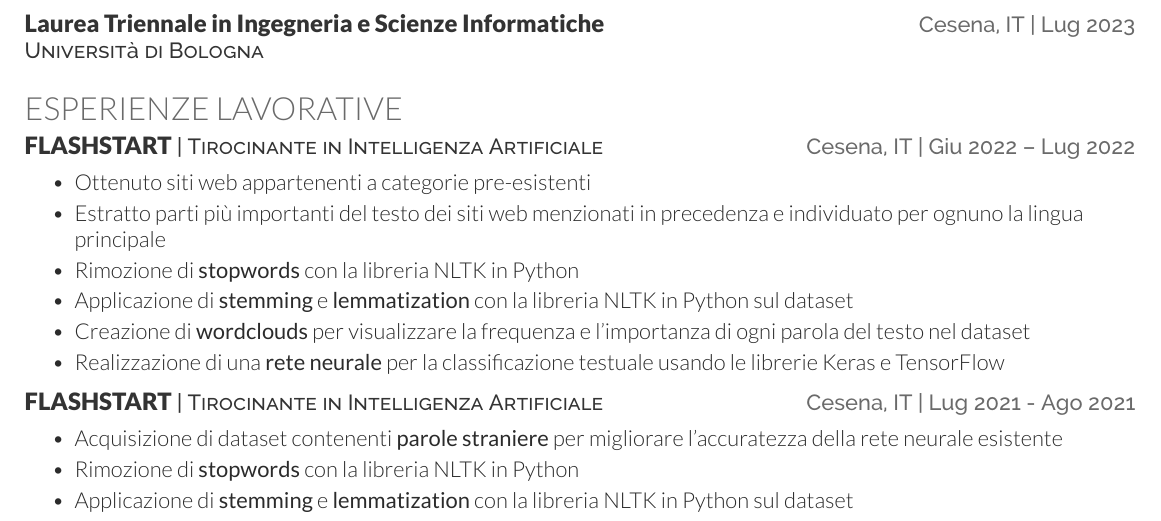
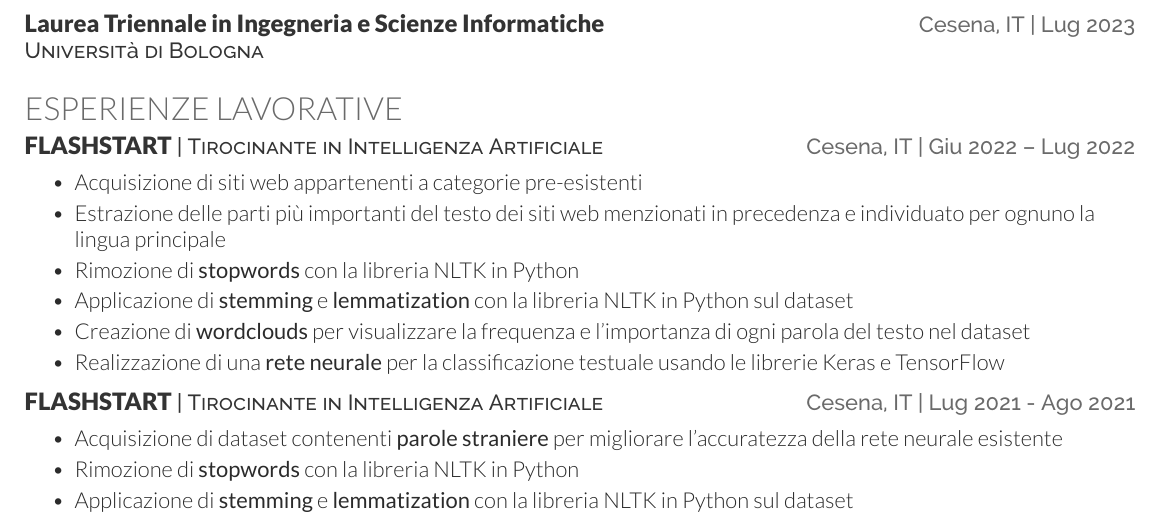
Before and after one commit to seve-andre/resume, a LaTeX CV (source/severi-andrea-cv-it.tex): part of the page, cut so that both start at the same text. Compiled offline with XeLaTeX.

Commit message:
add a more formal way to explain job experience

```diff
--- a/source/severi-andrea-cv-it.tex
+++ b/source/severi-andrea-cv-it.tex
@@ -83,8 +83,8 @@
 \section{Esperienze lavorative}
 \resumeHeading{\href{https://flashstart.com/}{Flashstart}}{Tirocinante in Intelligenza Artificiale}{Cesena, IT}{Giu 2022 – Lug 2022}
 \begin{bullets}
-    \item Ottenuto siti web appartenenti a categorie pre-esistenti
-    \item Estratto parti più importanti del testo dei siti web menzionati in precedenza e individuato per ognuno la lingua principale
+    \item Acquisizione di siti web appartenenti a categorie pre-esistenti
+    \item Estrazione delle parti più importanti del testo dei siti web menzionati in precedenza e individuato per ognuno la lingua principale
     \item Rimozione di \textbf{stopwords} con la libreria NLTK in Python
     \item Applicazione di \textbf{stemming} e \textbf{lemmatization} con la libreria NLTK in Python sul dataset
     \item Creazione di \textbf{wordclouds} per visualizzare la frequenza e l'importanza di ogni parola del testo nel dataset
```
Also changed, not shown: source/severi-andrea-cv-it.pdf (added).
